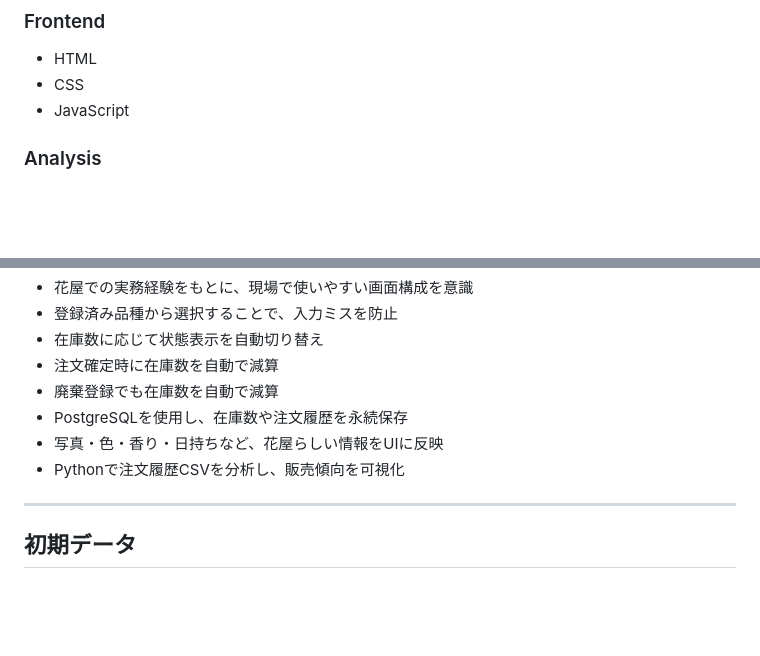
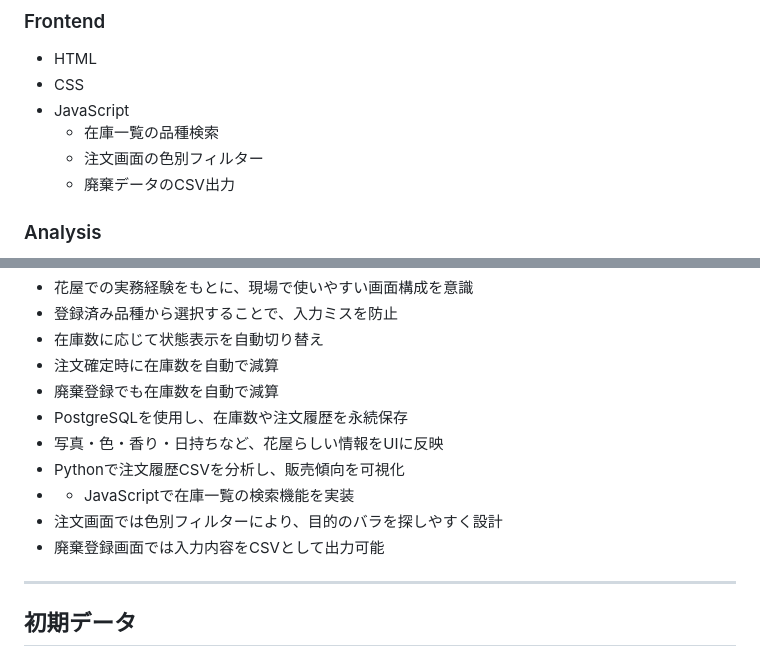
Before and after one commit to rika010304-lab/rose-atelier, a Markdown page: README.md, 2 parts joined by grey strips. Drawn GitHub-style; blank space fills up the shorter version.

```diff
--- a/README.md
+++ b/README.md
@@ -37,6 +37,9 @@ https://rose-atelier.onrender.com
 - HTML
 - CSS
 - JavaScript
+  - 在庫一覧の品種検索
+  - 注文画面の色別フィルター
+  - 廃棄データのCSV出力
 
 ### Analysis
 
@@ -123,6 +126,9 @@ https://rose-atelier.onrender.com
 - PostgreSQLを使用し、在庫数や注文履歴を永続保存
 - 写真・色・香り・日持ちなど、花屋らしい情報をUIに反映
 - Pythonで注文履歴CSVを分析し、販売傾向を可視化
+- - JavaScriptで在庫一覧の検索機能を実装
+- 注文画面では色別フィルターにより、目的のバラを探しやすく設計
+- 廃棄登録画面では入力内容をCSVとして出力可能
 
 ---
 
```
